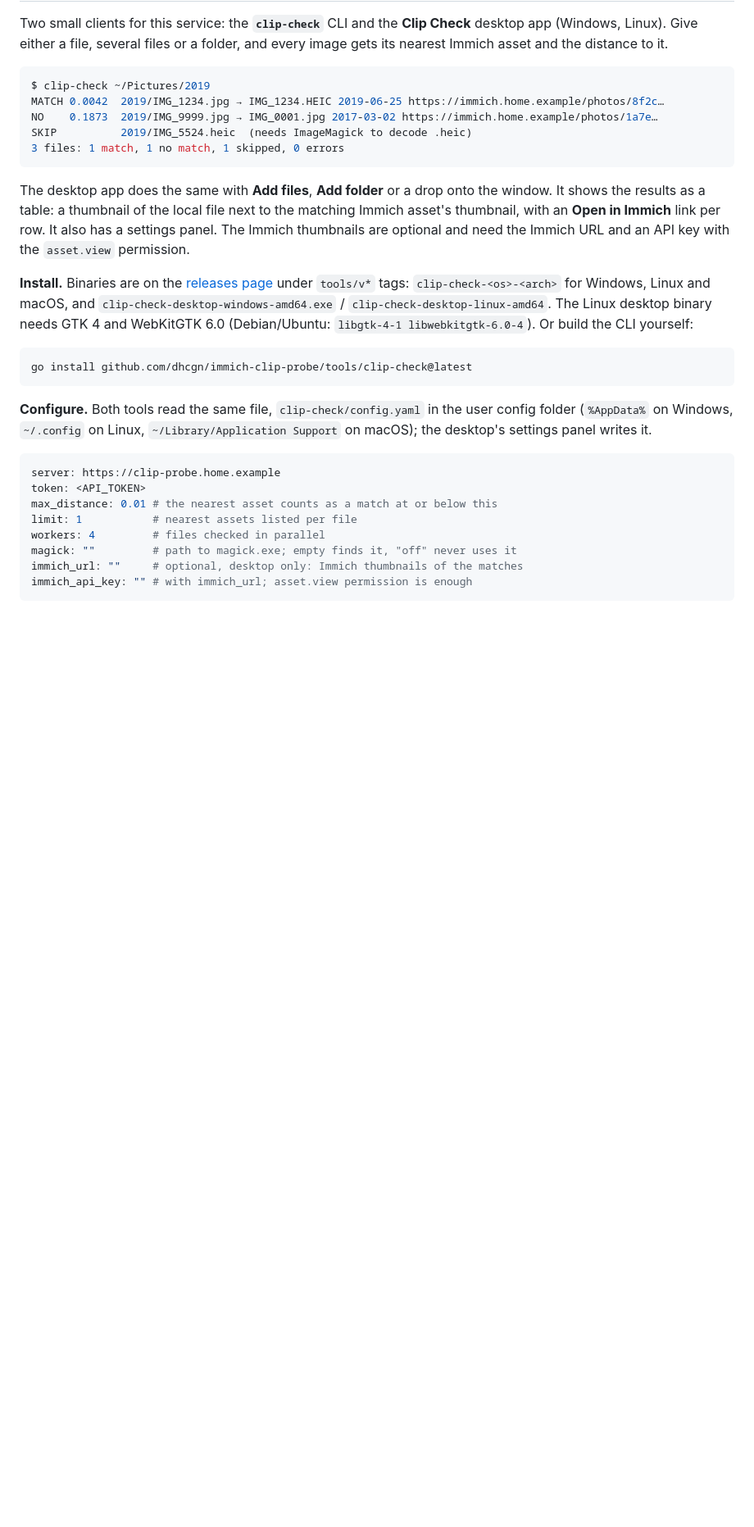
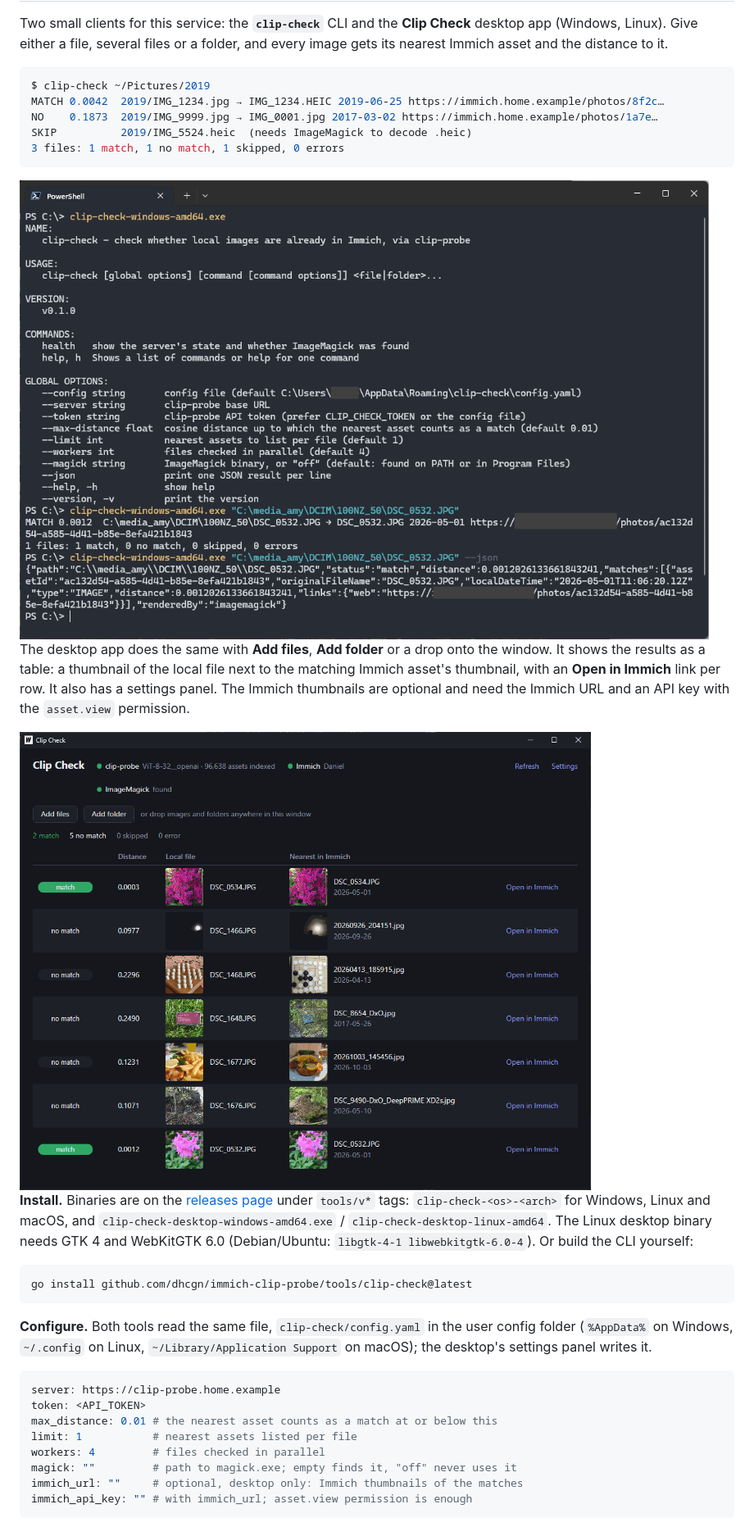
Before and after one commit to dhcgn/immich-clip-probe, a Markdown page: README.md, the part around one of its changes. Shown at 82% size. Drawn GitHub-style; pictures changed too: docs/screenshot_clip_check_cli.png (added), docs/screenshot_clip_check_desktop.png (added); blank space fills up the shorter version.

````diff
--- a/README.md
+++ b/README.md
@@ -474,11 +482,15 @@ SKIP          2019/IMG_5524.heic  (needs ImageMagick to decode .heic)
 3 files: 1 match, 1 no match, 1 skipped, 0 errors
 ```
 
+<img src="docs/screenshot_clip_check_cli.png" alt="clip-check in PowerShell: the help text, then one file checked as text (MATCH 0.0012) and as --json">
+
 The desktop app does the same with **Add files**, **Add folder** or a drop onto
 the window. It shows the results as a table: a thumbnail of the local file next
 to the matching Immich asset's thumbnail, with an **Open in Immich** link per
 row. It also has a settings panel. The Immich thumbnails are optional and need
 the Immich URL and an API key with the `asset.view` permission.
+
+<img src="docs/screenshot_clip_check_desktop.png" alt="Clip Check desktop: green status lights for clip-probe, Immich and ImageMagick above a table of 7 checked photos, 2 match and 5 no match, each with the local and the nearest Immich thumbnail">
 
 **Install.** Binaries are on the [releases page](https://github.com/dhcgn/immich-clip-probe/releases)
 under `tools/v*` tags: `clip-check-<os>-<arch>` for Windows, Linux and macOS,
````
Also changed, not shown: other parts of README.md (+33 -0 lines), docs/screenshot_clip_check_desktop_settings.png (added), 2 other files.
